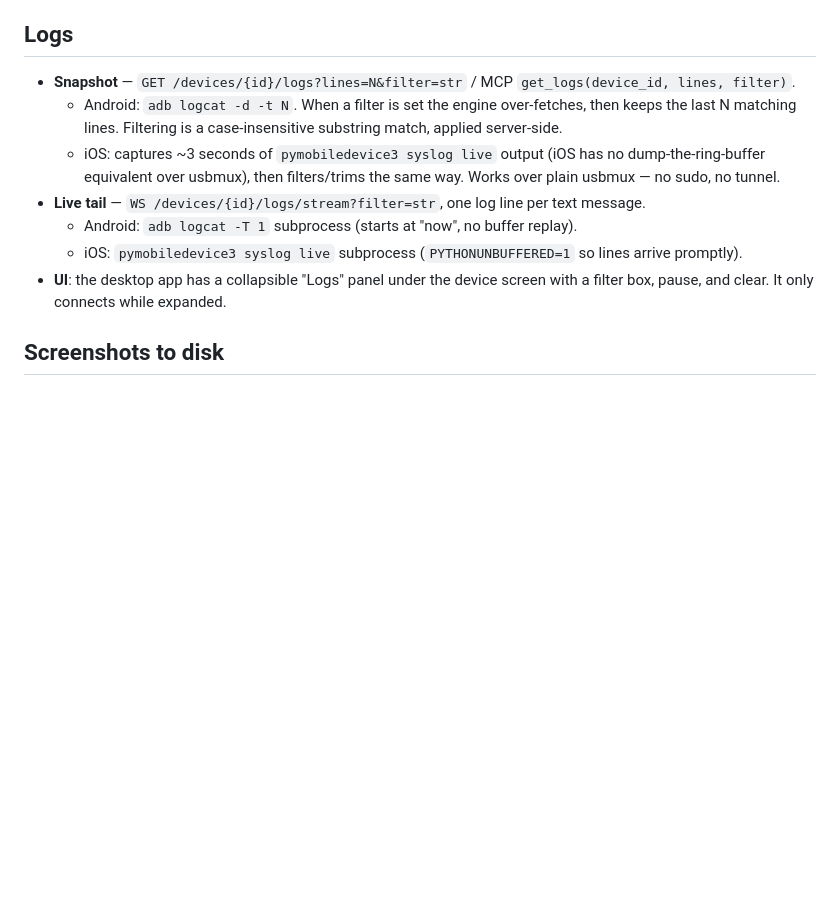
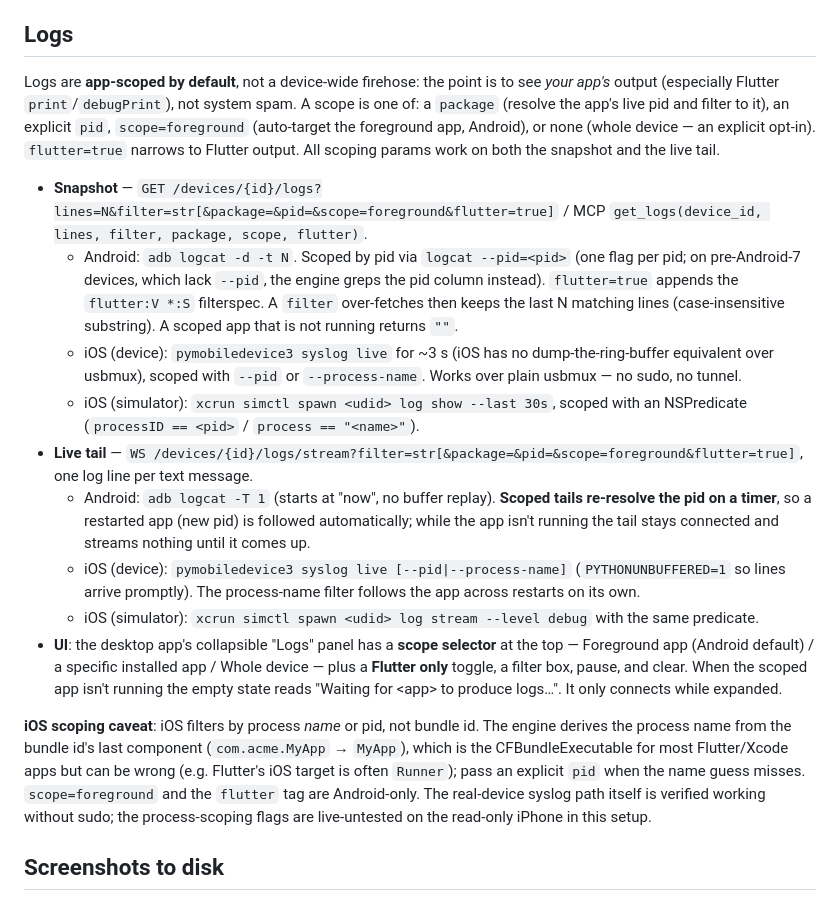
Before and after one commit to ZevnixAi-Applications/OpenMob, a Markdown page: docs/DEVTOOLS.md, the part around the change. Rendered like a GitHub page; blank space fills up the shorter version.

Commit message:
Docs: document app-scoped logs (package/pid/foreground/flutter) and simulator capture

```diff
--- a/docs/DEVTOOLS.md
+++ b/docs/DEVTOOLS.md
@@ -4,13 +4,19 @@ The engine's developer-tools pack: device logs, crash reports, everyday app verb
 
 ## Logs
 
-- **Snapshot** — `GET /devices/{id}/logs?lines=N&filter=str` / MCP `get_logs(device_id, lines, filter)`.
-  - Android: `adb logcat -d -t N`. When a filter is set the engine over-fetches, then keeps the last N matching lines. Filtering is a case-insensitive substring match, applied server-side.
-  - iOS: captures ~3 seconds of `pymobiledevice3 syslog live` output (iOS has no dump-the-ring-buffer equivalent over usbmux), then filters/trims the same way. Works over plain usbmux — no sudo, no tunnel.
-- **Live tail** — `WS /devices/{id}/logs/stream?filter=str`, one log line per text message.
-  - Android: `adb logcat -T 1` subprocess (starts at "now", no buffer replay).
-  - iOS: `pymobiledevice3 syslog live` subprocess (`PYTHONUNBUFFERED=1` so lines arrive promptly).
-- **UI**: the desktop app has a collapsible "Logs" panel under the device screen with a filter box, pause, and clear. It only connects while expanded.
+Logs are **app-scoped by default**, not a device-wide firehose: the point is to see *your app's* output (especially Flutter `print`/`debugPrint`), not system spam. A scope is one of: a `package` (resolve the app's live pid and filter to it), an explicit `pid`, `scope=foreground` (auto-target the foreground app, Android), or none (whole device — an explicit opt-in). `flutter=true` narrows to Flutter output. All scoping params work on both the snapshot and the live tail.
+
+- **Snapshot** — `GET /devices/{id}/logs?lines=N&filter=str[&package=&pid=&scope=foreground&flutter=true]` / MCP `get_logs(device_id, lines, filter, package, scope, flutter)`.
+  - Android: `adb logcat -d -t N`. Scoped by pid via `logcat --pid=<pid>` (one flag per pid; on pre-Android-7 devices, which lack `--pid`, the engine greps the pid column instead). `flutter=true` appends the `flutter:V *:S` filterspec. A `filter` over-fetches then keeps the last N matching lines (case-insensitive substring). A scoped app that is not running returns `""`.
+  - iOS (device): `pymobiledevice3 syslog live` for ~3 s (iOS has no dump-the-ring-buffer equivalent over usbmux), scoped with `--pid` or `--process-name`. Works over plain usbmux — no sudo, no tunnel.
+  - iOS (simulator): `xcrun simctl spawn <udid> log show --last 30s`, scoped with an NSPredicate (`processID == <pid>` / `process == "<name>"`).
+- **Live tail** — `WS /devices/{id}/logs/stream?filter=str[&package=&pid=&scope=foreground&flutter=true]`, one log line per text message.
+  - Android: `adb logcat -T 1` (starts at "now", no buffer replay). **Scoped tails re-resolve the pid on a timer**, so a restarted app (new pid) is followed automatically; while the app isn't running the tail stays connected and streams nothing until it comes up.
+  - iOS (device): `pymobiledevice3 syslog live [--pid|--process-name]` (`PYTHONUNBUFFERED=1` so lines arrive promptly). The process-name filter follows the app across restarts on its own.
+  - iOS (simulator): `xcrun simctl spawn <udid> log stream --level debug` with the same predicate.
+- **UI**: the desktop app's collapsible "Logs" panel has a **scope selector** at the top — Foreground app (Android default) / a specific installed app / Whole device — plus a **Flutter only** toggle, a filter box, pause, and clear. When the scoped app isn't running the empty state reads "Waiting for &lt;app&gt; to produce logs…". It only connects while expanded.
+
+**iOS scoping caveat**: iOS filters by process *name* or pid, not bundle id. The engine derives the process name from the bundle id's last component (`com.acme.MyApp` → `MyApp`), which is the CFBundleExecutable for most Flutter/Xcode apps but can be wrong (e.g. Flutter's iOS target is often `Runner`); pass an explicit `pid` when the name guess misses. `scope=foreground` and the `flutter` tag are Android-only. The real-device syslog path itself is verified working without sudo; the process-scoping flags are live-untested on the read-only iPhone in this setup.
 
 ## Screenshots to disk
 
```
Also changed, not shown: docs/API.md (+3 -1 lines).
